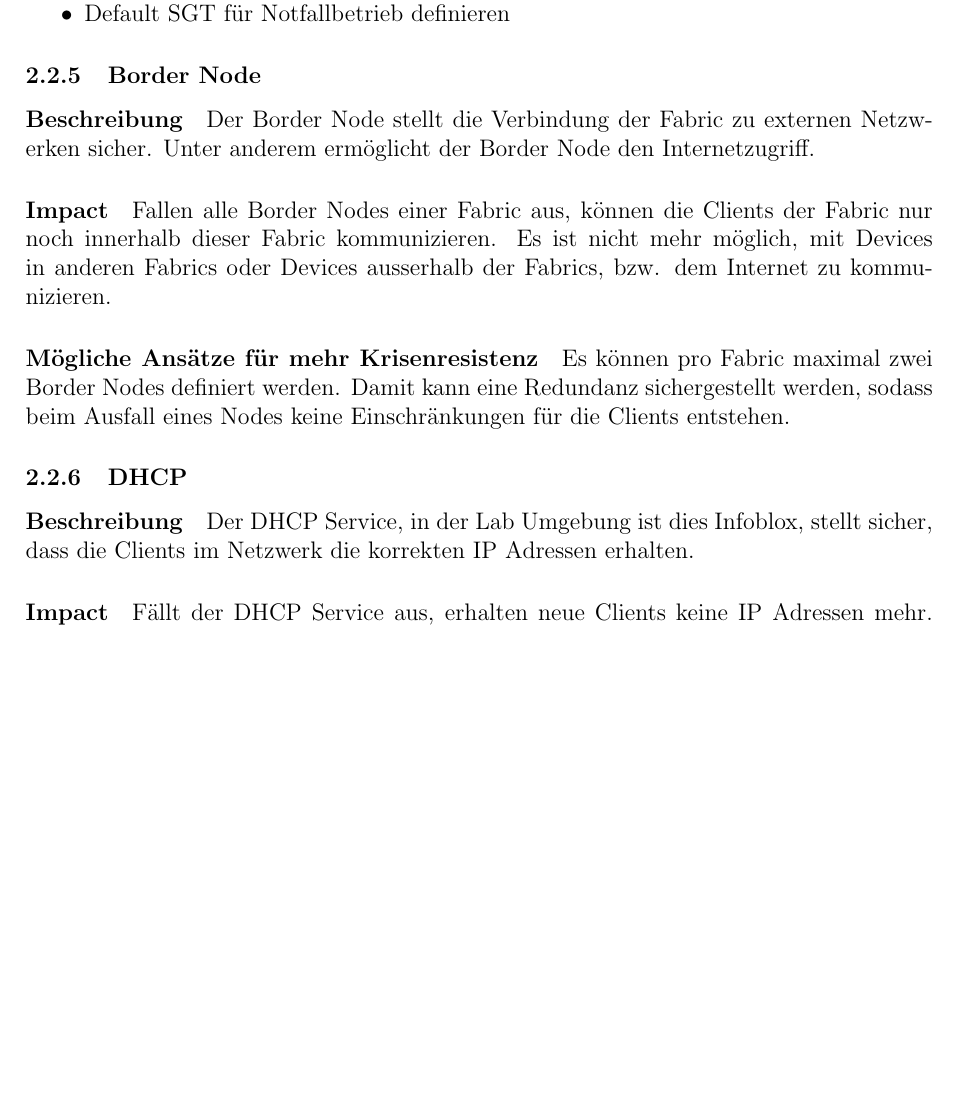
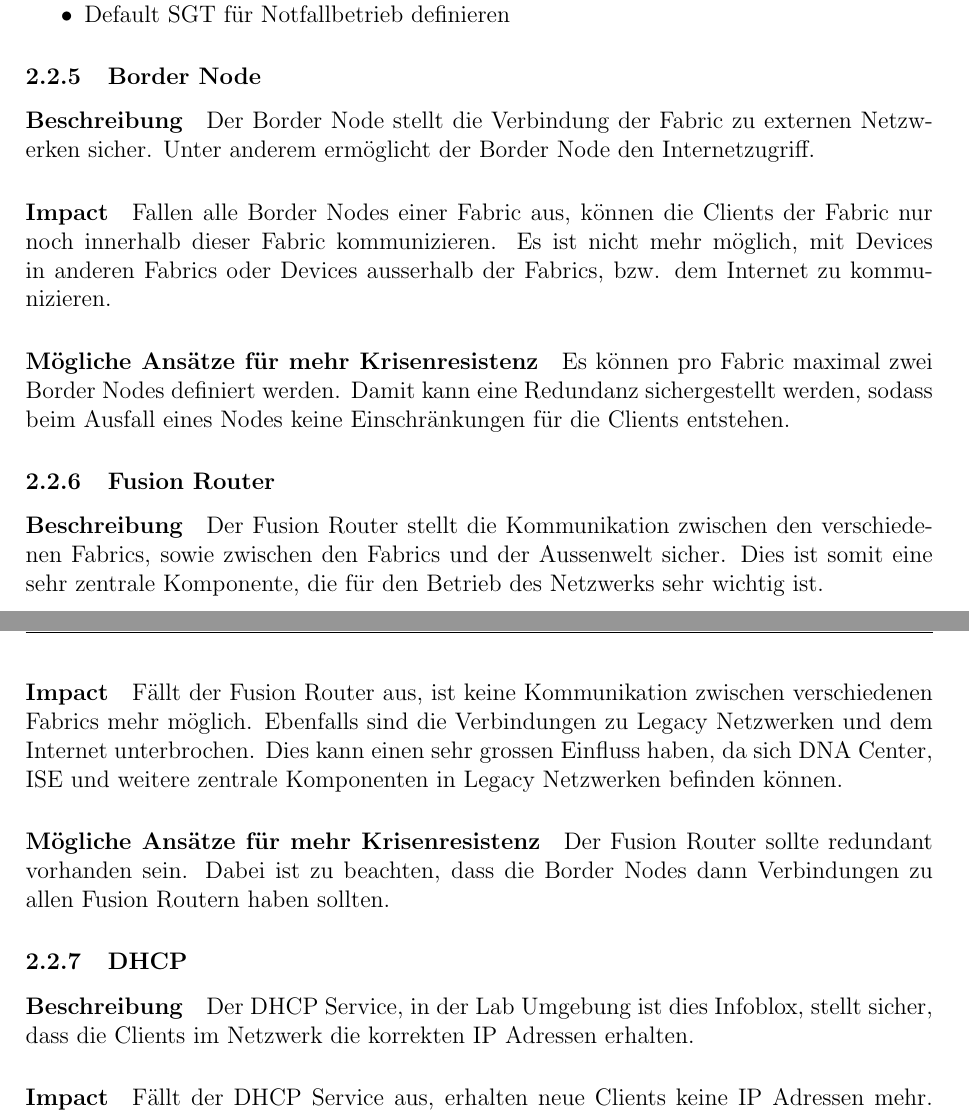
Before and after one commit to night28/HSR_BA, a LaTeX document (Documentation/main.tex, which reads Documentation/sections/analyse.tex): part of page 12 of 29 before the commit and two parts of pages 12 and 13 of 29 after it, the two joined at a grey line, cut so that both start at the same text, the shorter picture padded with empty space. Compiled offline with pdfLaTeX.

Commit message:
Add Fusion Router to Analyse

```diff
--- a/Documentation/sections/analyse.tex
+++ b/Documentation/sections/analyse.tex
@@ -173,6 +173,20 @@ Fallen alle Border Nodes einer Fabric aus, können die Clients der Fabric nur no
 
 Es können pro Fabric maximal zwei Border Nodes definiert werden. Damit kann eine Redundanz sichergestellt werden, sodass beim Ausfall eines Nodes keine Einschränkungen für die Clients entstehen.
 
+\subsubsection{Fusion Router}
+
+\paragraph{Beschreibung}
+
+Der Fusion Router stellt die Kommunikation zwischen den verschiedenen Fabrics, sowie zwischen den Fabrics und der Aussenwelt sicher. Dies ist somit eine sehr zentrale Komponente, die für den Betrieb des Netzwerks sehr wichtig ist.
+
+\paragraph{Impact}
+
+Fällt der Fusion Router aus, ist keine Kommunikation zwischen verschiedenen Fabrics mehr möglich. Ebenfalls sind die Verbindungen zu Legacy Netzwerken und dem Internet unterbrochen. Dies kann einen sehr grossen Einfluss haben, da sich DNA Center, ISE und weitere zentrale Komponenten in Legacy Netzwerken befinden können.
+
+\paragraph{Mögliche Ansätze für mehr Krisenresistenz}
+
+Der Fusion Router sollte redundant vorhanden sein. Dabei ist zu beachten, dass die Border Nodes dann Verbindungen zu allen Fusion Routern haben sollten.
+
 \subsubsection{DHCP}
 
 \paragraph{Beschreibung}
```
